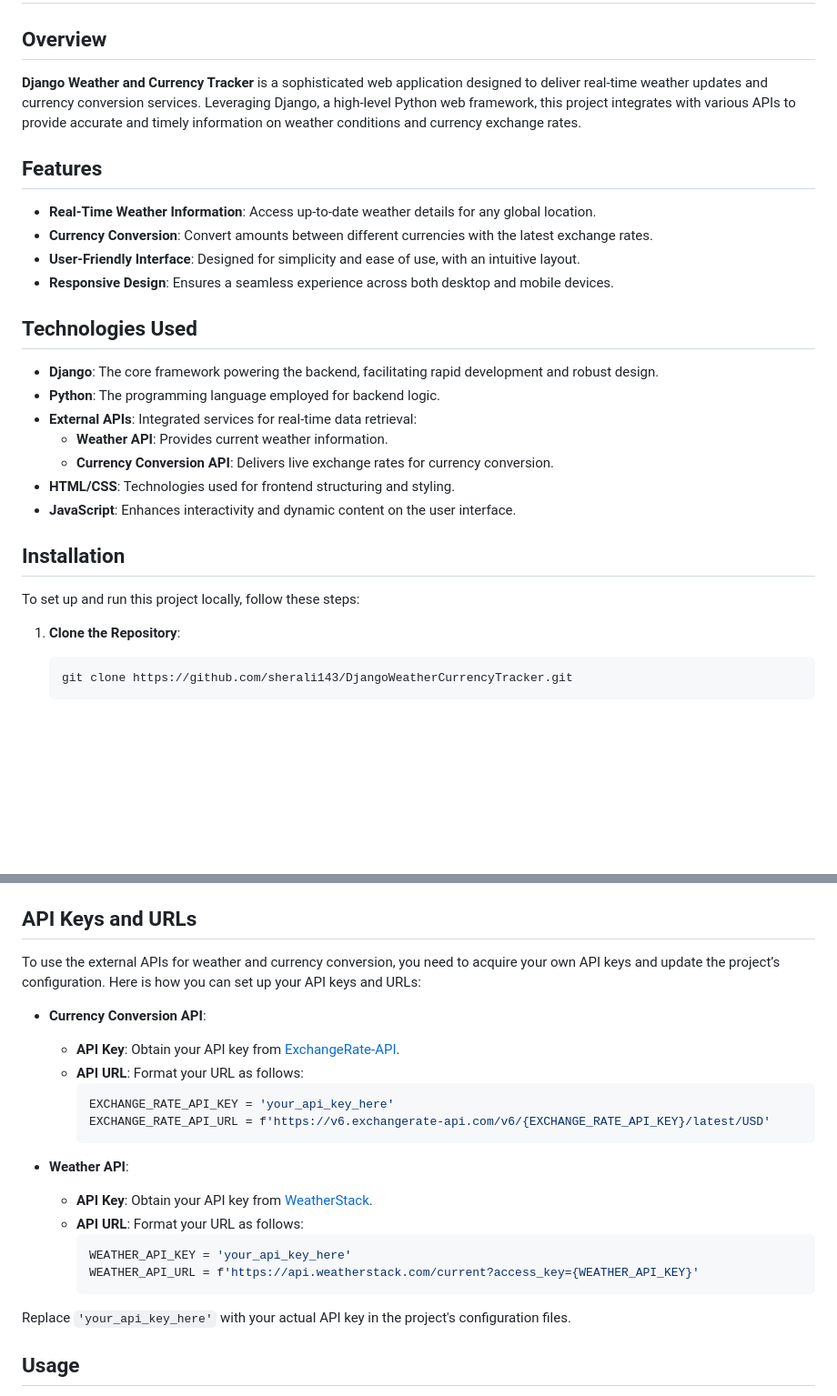
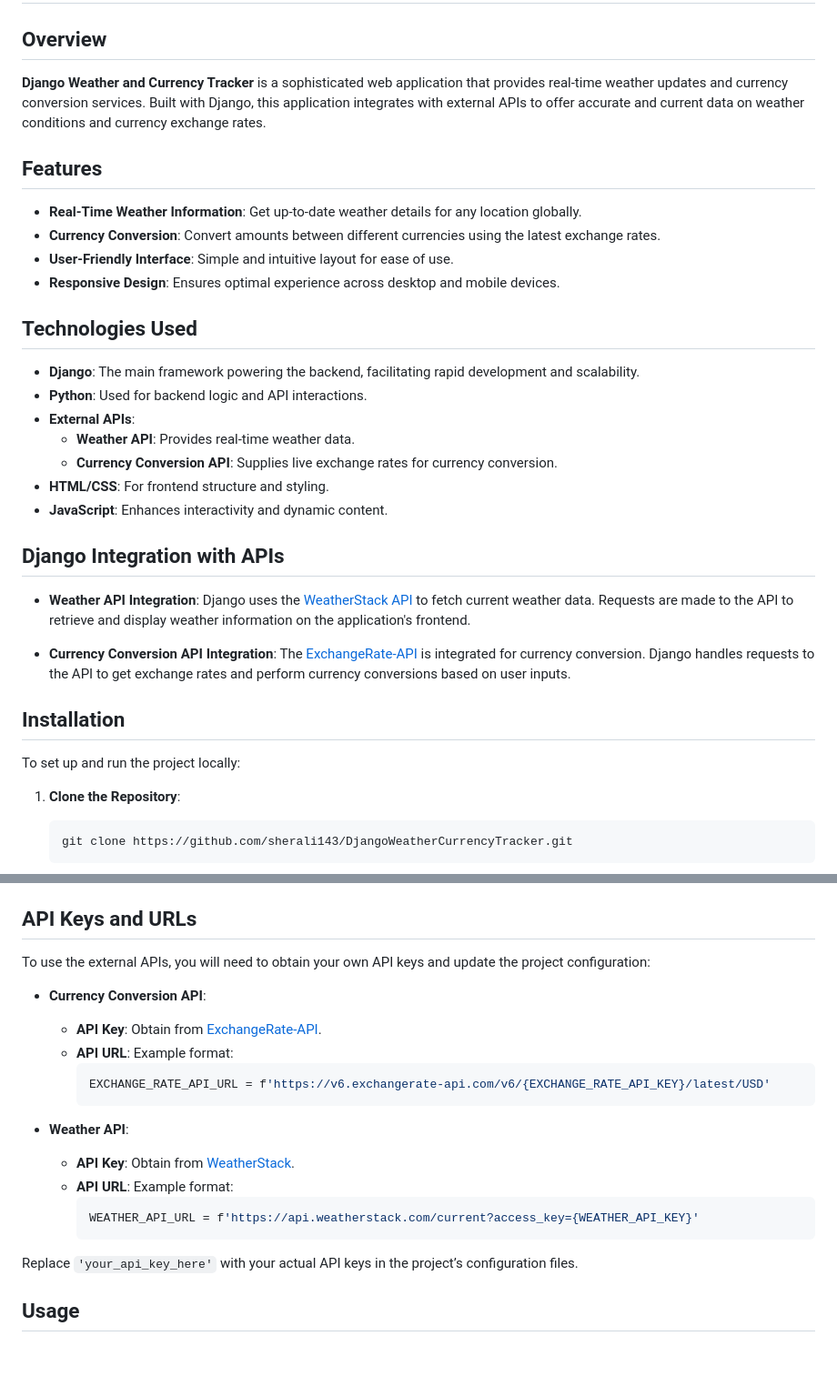
Before and after one commit to sherali143/DjangoWeatherCurrencyTracker, a Markdown page: README.md, 2 parts joined by grey strips. Shown at 91% size. Rendered like a GitHub page; blank space fills up the shorter version.

````diff
--- a/README.md
+++ b/README.md
@@ -2,28 +2,34 @@
 
 ## Overview
 
-**Django Weather and Currency Tracker** is a sophisticated web application designed to deliver real-time weather updates and currency conversion services. Leveraging Django, a high-level Python web framework, this project integrates with various APIs to provide accurate and timely information on weather conditions and currency exchange rates.
+**Django Weather and Currency Tracker** is a sophisticated web application that provides real-time weather updates and currency conversion services. Built with Django, this application integrates with external APIs to offer accurate and current data on weather conditions and currency exchange rates.
 
 ## Features
 
-- **Real-Time Weather Information**: Access up-to-date weather details for any global location.
-- **Currency Conversion**: Convert amounts between different currencies with the latest exchange rates.
-- **User-Friendly Interface**: Designed for simplicity and ease of use, with an intuitive layout.
-- **Responsive Design**: Ensures a seamless experience across both desktop and mobile devices.
+- **Real-Time Weather Information**: Get up-to-date weather details for any location globally.
+- **Currency Conversion**: Convert amounts between different currencies using the latest exchange rates.
+- **User-Friendly Interface**: Simple and intuitive layout for ease of use.
+- **Responsive Design**: Ensures optimal experience across desktop and mobile devices.
 
 ## Technologies Used
 
-- **Django**: The core framework powering the backend, facilitating rapid development and robust design.
-- **Python**: The programming language employed for backend logic.
-- **External APIs**: Integrated services for real-time data retrieval:
-  - **Weather API**: Provides current weather information.
-  - **Currency Conversion API**: Delivers live exchange rates for currency conversion.
-- **HTML/CSS**: Technologies used for frontend structuring and styling.
-- **JavaScript**: Enhances interactivity and dynamic content on the user interface.
+- **Django**: The main framework powering the backend, facilitating rapid development and scalability.
+- **Python**: Used for backend logic and API interactions.
+- **External APIs**:
+  - **Weather API**: Provides real-time weather data.
+  - **Currency Conversion API**: Supplies live exchange rates for currency conversion.
+- **HTML/CSS**: For frontend structure and styling.
+- **JavaScript**: Enhances interactivity and dynamic content.
+
+## Django Integration with APIs
+
+- **Weather API Integration**: Django uses the [WeatherStack API](https://weatherstack.com/documentation) to fetch current weather data. Requests are made to the API to retrieve and display weather information on the application's frontend.
+
+- **Currency Conversion API Integration**: The [ExchangeRate-API](https://www.exchangerate-api.com/documentation) is integrated for currency conversion. Django handles requests to the API to get exchange rates and perform currency conversions based on user inputs.
 
 ## Installation
 
-To set up and run this project locally, follow these steps:
+To set up and run the project locally:
 
 1. **Clone the Repository**:
    ```bash
@@ -61,25 +67,23 @@ To set up and run this project locally, follow these steps:
 
 ## API Keys and URLs
 
-To use the external APIs for weather and currency conversion, you need to acquire your own API keys and update the project’s configuration. Here is how you can set up your API keys and URLs:
+To use the external APIs, you will need to obtain your own API keys and update the project configuration:
 
 - **Currency Conversion API**:
-  - **API Key**: Obtain your API key from [ExchangeRate-API](https://www.exchangerate-api.com/).
-  - **API URL**: Format your URL as follows:
+  - **API Key**: Obtain from [ExchangeRate-API](https://www.exchangerate-api.com/).
+  - **API URL**: Example format:
     ```python
-    EXCHANGE_RATE_API_KEY = 'your_api_key_here'
     EXCHANGE_RATE_API_URL = f'https://v6.exchangerate-api.com/v6/{EXCHANGE_RATE_API_KEY}/latest/USD'
     ```
 
 - **Weather API**:
-  - **API Key**: Obtain your API key from [WeatherStack](https://weatherstack.com/).
-  - **API URL**: Format your URL as follows:
+  - **API Key**: Obtain from [WeatherStack](https://weatherstack.com/).
+  - **API URL**: Example format:
     ```python
-    WEATHER_API_KEY = 'your_api_key_here'
     WEATHER_API_URL = f'https://api.weatherstack.com/current?access_key={WEATHER_API_KEY}'
     ```
 
-Replace `'your_api_key_here'` with your actual API key in the project's configuration files.
+Replace `'your_api_key_here'` with your actual API keys in the project’s configuration files.
 
 ## Usage
 
````
Also changed, not shown: other parts of README.md (+13 -2 lines).
